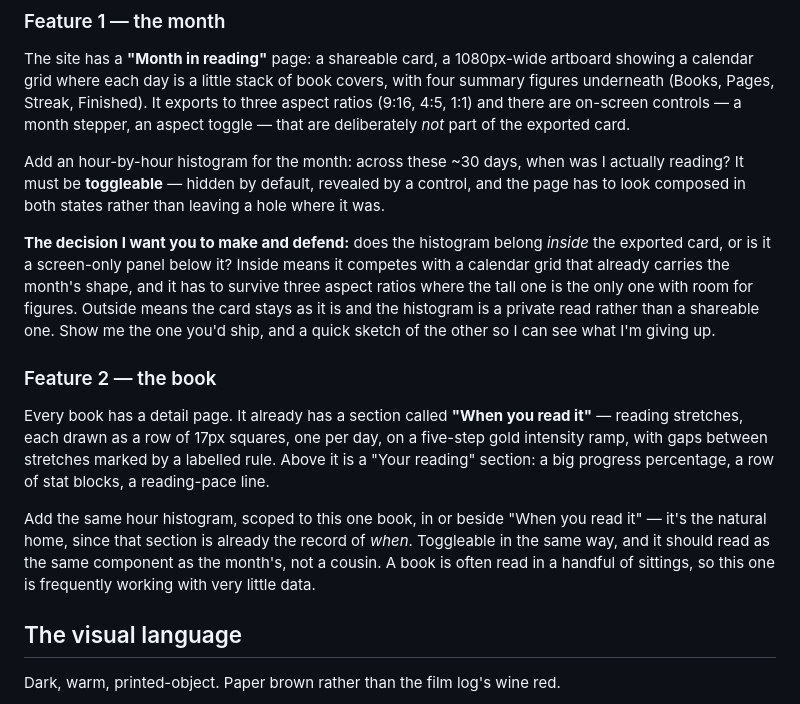
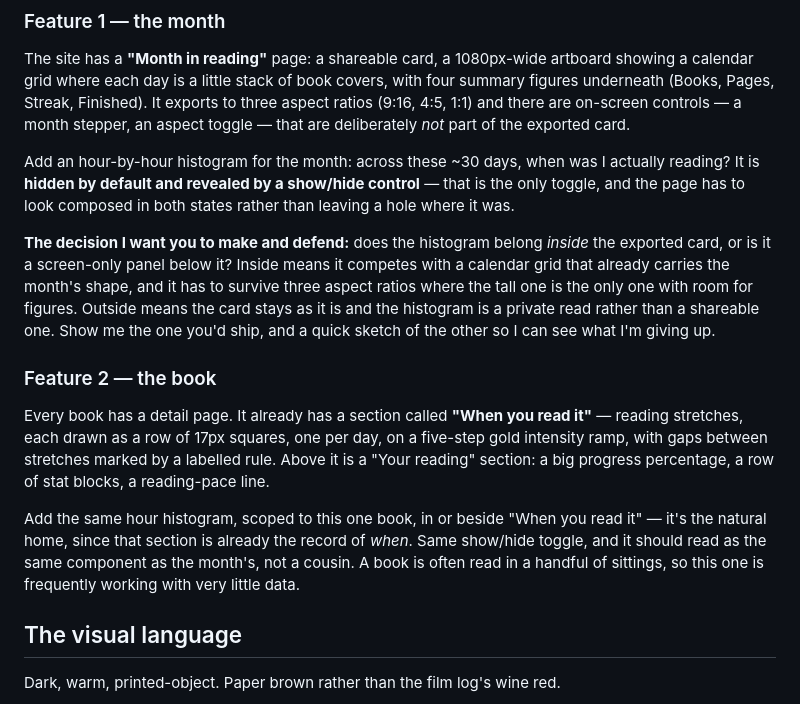
Before and after one commit to jqiao2/personal-site, a Markdown page: docs/design-prompts/reading-hours.md, the part around one of its changes. Rendered like a GitHub page.

```diff
--- a/docs/design-prompts/reading-hours.md
+++ b/docs/design-prompts/reading-hours.md
@@ -27,9 +27,9 @@ controls — a month stepper, an aspect toggle — that are deliberately *not* p
 of the exported card.
 
 Add an hour-by-hour histogram for the month: across these ~30 days, when was I
-actually reading? It must be **toggleable** — hidden by default, revealed by a
-control, and the page has to look composed in both states rather than leaving a
-hole where it was.
+actually reading? It is **hidden by default and revealed by a show/hide
+control** — that is the only toggle, and the page has to look composed in both
+states rather than leaving a hole where it was.
 
 **The decision I want you to make and defend:** does the histogram belong
 *inside* the exported card, or is it a screen-only panel below it? Inside means
@@ -49,9 +49,9 @@ a row of stat blocks, a reading-pace line.
 
 Add the same hour histogram, scoped to this one book, in or beside "When you
 read it" — it's the natural home, since that section is already the record of
-*when*. Toggleable in the same way, and it should read as the same component as
-the month's, not a cousin. A book is often read in a handful of sittings, so
-this one is frequently working with very little data.
+*when*. Same show/hide toggle, and it should read as the same component as the
+month's, not a cousin. A book is often read in a handful of sittings, so this
+one is frequently working with very little data.
 
 ## The visual language
 
```
Also changed, not shown: other parts of docs/design-prompts/reading-hours.md (+40 -14 lines).
